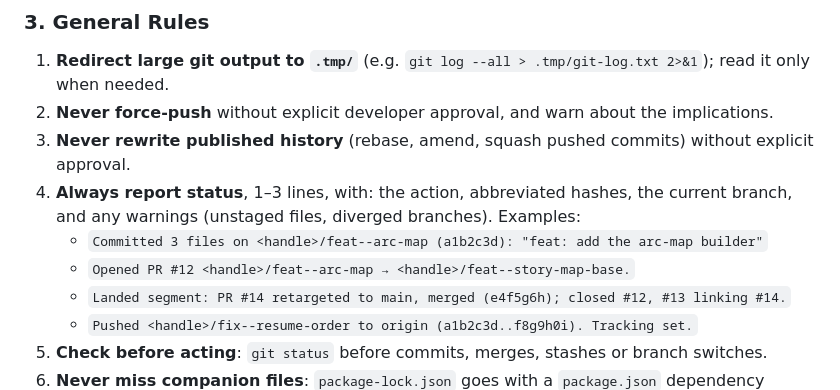
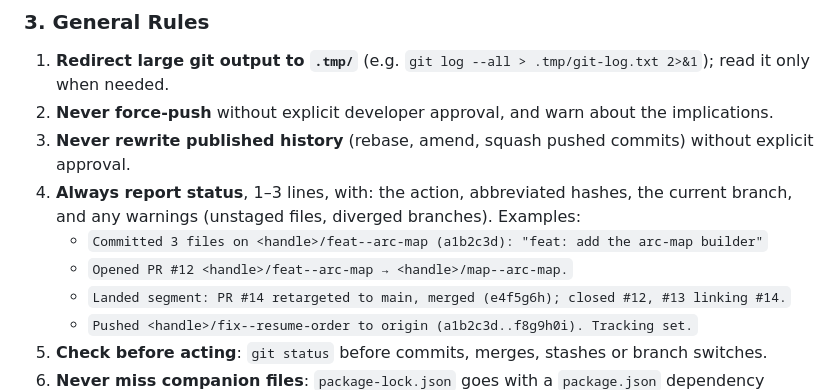
Before and after one commit to hjc/taleform, a Markdown page: .claude/agents/git-ops.md, the part around the change. GitHub-like rendering.

Commit message:
ai: restore the stacked-PR example onto a map-- branch
map-- is a real branch type (docs/sdlc.md §3); the earlier edit
wrongly replaced it.

Co-Authored-By: Claude Opus 5.5 <noreply@anthropic.com>

```diff
--- a/.claude/agents/git-ops.md
+++ b/.claude/agents/git-ops.md
@@ -127,7 +127,7 @@ Include observed evidence: `git show --stat` for commits, `git branch --show-cur
 3. **Never rewrite published history** (rebase, amend, squash pushed commits) without explicit approval.
 4. **Always report status**, 1–3 lines, with: the action, abbreviated hashes, the current branch, and any warnings (unstaged files, diverged branches). Examples:
    - `Committed 3 files on <handle>/feat--arc-map (a1b2c3d): "feat: add the arc-map builder"`
-   - `Opened PR #12 <handle>/feat--arc-map → <handle>/feat--story-map-base.`
+   - `Opened PR #12 <handle>/feat--arc-map → <handle>/map--arc-map.`
    - `Landed segment: PR #14 retargeted to main, merged (e4f5g6h); closed #12, #13 linking #14.`
    - `Pushed <handle>/fix--resume-order to origin (a1b2c3d..f8g9h0i). Tracking set.`
 5. **Check before acting**: `git status` before commits, merges, stashes or branch switches.
```
